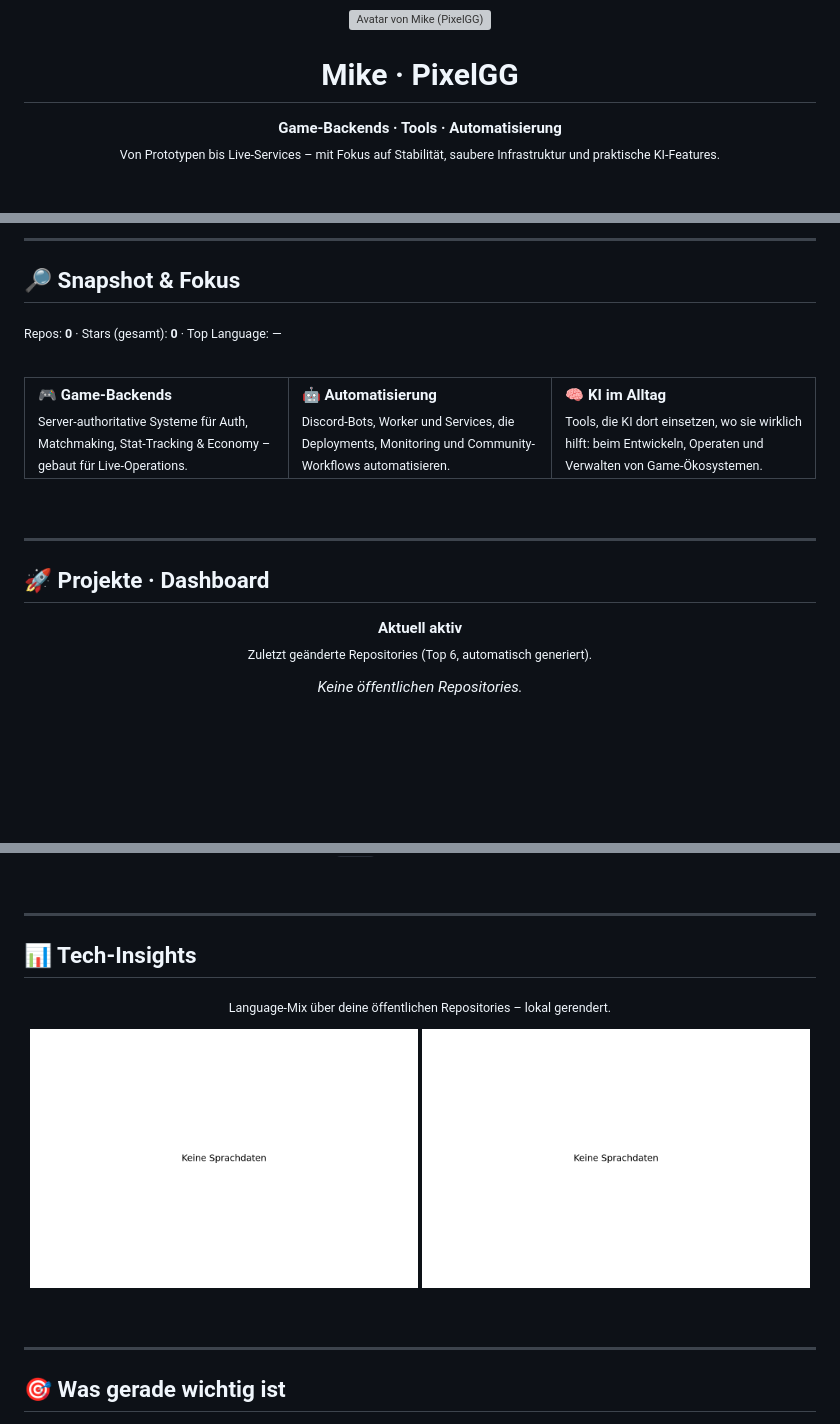
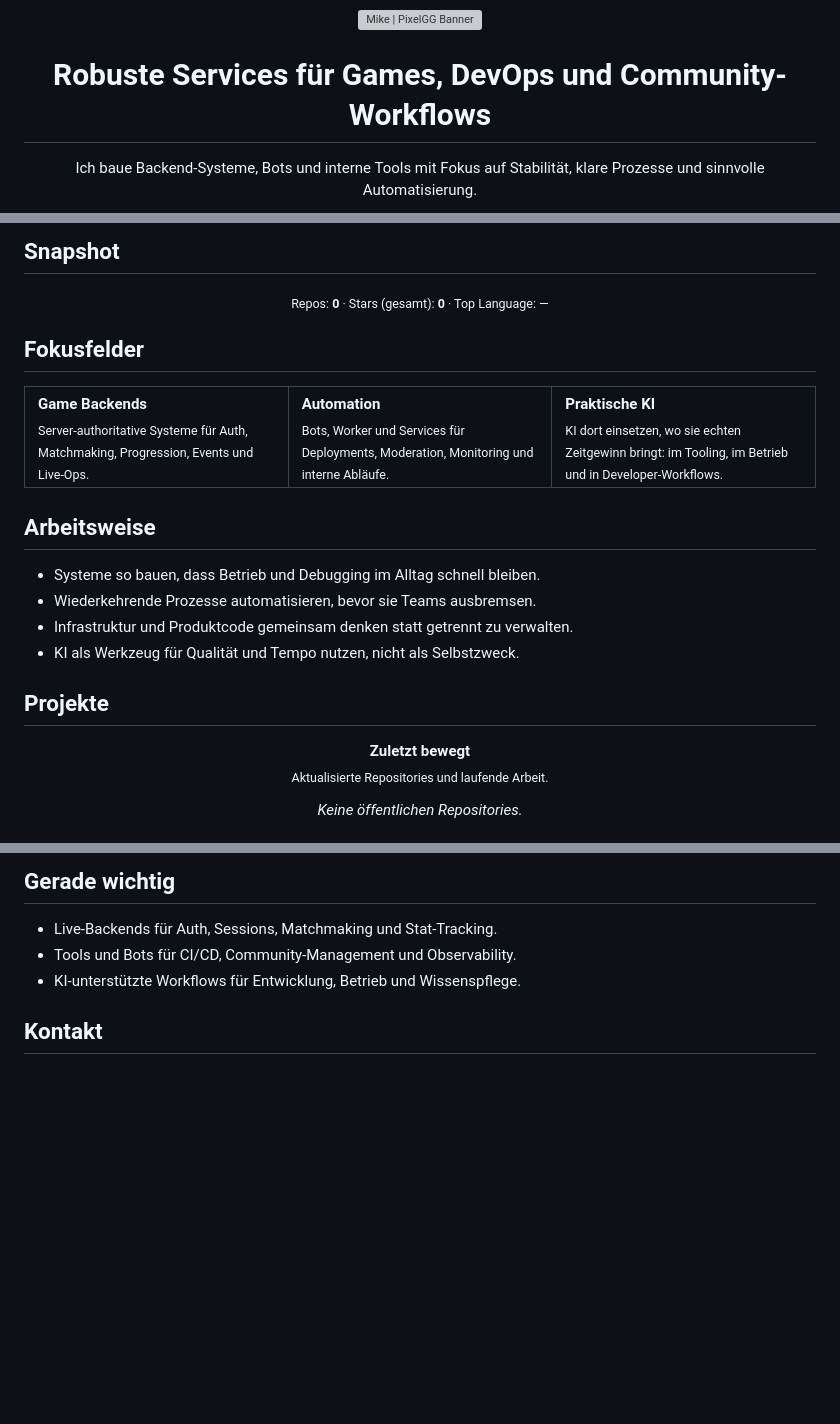
Before and after one commit to PixelGG/PixelGG, a Markdown page: README.md, 3 parts joined by grey strips. Rendered like a GitHub page; blank space fills up the shorter version; grey boxes are pictures that could not be loaded.

Commit message:
Revise README content and structure
Updated the README to enhance the introduction, focus areas, and contact information sections, including new images and descriptions.

```diff
--- a/README.md
+++ b/README.md
@@ -10,17 +1,15 @@
 <p align="center">
   <img
-    src="654150e0-0df6-4c53-aa93-d4340005e817.png"
-    width="110"
-    alt="Avatar von Mike (PixelGG)"
-    style="border-radius: 50%;"
+    src="https://capsule-render.vercel.app/api?type=waving&height=220&color=0:0b1220,45:0f3d5e,100:1e90ff&text=Mike%20%7C%20PixelGG&fontColor=ffffff&fontSize=44&fontAlignY=38&desc=Game%20Backends%20%E2%80%A2%20Automation%20%E2%80%A2%20AI-gest%C3%BCtzte%20Tools&descAlignY=58&animation=fadeIn"
+    alt="Mike | PixelGG Banner"
   />
 </p>
 
-<h1 align="center">Mike · PixelGG</h1>
+<h1 align="center">Robuste Services für Games, DevOps und Community-Workflows</h1>
 
 <p align="center">
-  <b>Game-Backends · Tools · Automatisierung</b><br>
-  <sub>Von Prototypen bis Live-Services – mit Fokus auf Stabilität, saubere Infrastruktur und praktische KI-Features.</sub>
+  Ich baue Backend-Systeme, Bots und interne Tools mit Fokus auf Stabilität,
+  klare Prozesse und sinnvolle Automatisierung.
 </p>
 
 <p align="center">
@@ -34,52 +40,47 @@
 </p>
 
-<br>
-
----
-
-## 🔎 Snapshot & Fokus
+## Snapshot
 
 <p align="center">
-  <!-- start: metrics-summary -->
-
+<!-- start: metrics-summary -->
 <sub>Repos: <b>0</b> · Stars (gesamt): <b>0</b> · Top Language: —</sub>
-
 <!-- end: metrics-summary -->
 </p>
 
-<br>
+## Fokusfelder
 
 <table>
   <tr>
     <td width="33%" valign="top">
-      <b>🎮 Game-Backends</b><br>
-      <sub>Server-authoritative Systeme für Auth, Matchmaking, Stat-Tracking & Economy – gebaut für Live-Operations.</sub>
+      <strong>Game Backends</strong><br>
+      <sub>Server-authoritative Systeme für Auth, Matchmaking, Progression, Events und Live-Ops.</sub>
     </td>
     <td width="33%" valign="top">
-      <b>🤖 Automatisierung</b><br>
-      <sub>Discord-Bots, Worker und Services, die Deployments, Monitoring und Community-Workflows automatisieren.</sub>
+      <strong>Automation</strong><br>
+      <sub>Bots, Worker und Services für Deployments, Moderation, Monitoring und interne Abläufe.</sub>
     </td>
     <td width="33%" valign="top">
-      <b>🧠 KI im Alltag</b><br>
-      <sub>Tools, die KI dort einsetzen, wo sie wirklich hilft: beim Entwickeln, Operaten und Verwalten von Game-Ökosystemen.</sub>
+      <strong>Praktische KI</strong><br>
+      <sub>KI dort einsetzen, wo sie echten Zeitgewinn bringt: im Tooling, im Betrieb und in Developer-Workflows.</sub>
     </td>
   </tr>
 </table>
 
-<br>
+## Arbeitsweise
 
----
+- Systeme so bauen, dass Betrieb und Debugging im Alltag schnell bleiben.
+- Wiederkehrende Prozesse automatisieren, bevor sie Teams ausbremsen.
+- Infrastruktur und Produktcode gemeinsam denken statt getrennt zu verwalten.
+- KI als Werkzeug für Qualität und Tempo nutzen, nicht als Selbstzweck.
 
-## 🚀 Projekte · Dashboard
+## Projekte
 
 <p align="center">
-  <b>Aktuell aktiv</b><br>
-  <sub>Zuletzt geänderte Repositories (Top 6, automatisch generiert).</sub>
+  <strong>Zuletzt bewegt</strong><br>
+  <sub>Aktualisierte Repositories und laufende Arbeit.</sub>
 </p>
 
 <!-- start: projects-latest -->
-
 <div align="center"><i>Keine öffentlichen Repositories.</i></div>
-
 <!-- end: projects-latest -->
 
@@ -119,23 +124,11 @@
 </p>
 
-<br>
+## Gerade wichtig
 
----
+- Live-Backends für Auth, Sessions, Matchmaking und Stat-Tracking.
+- Tools und Bots für CI/CD, Community-Management und Observability.
+- KI-unterstützte Workflows für Entwicklung, Betrieb und Wissenspflege.
 
-## 📊 Tech-Insights
+## Kontakt
 
 <p align="center">
-  <sub>Language-Mix über deine öffentlichen Repositories – lokal gerendert.</sub>
-</p>
-
-<p align="center">
-  <img src="assets/metrics/top-langs-bar.png" alt="Top Languages (Bar)" width="49%">
-  <img src="assets/metrics/top-langs-donut.png" alt="Top Languages (Donut)" width="49%">
-</p>
-
-<br>
-
----
-
-## 🎯 Was gerade wichtig ist
-
```
Also changed, not shown: other parts of README.md (+52 -59 lines).
